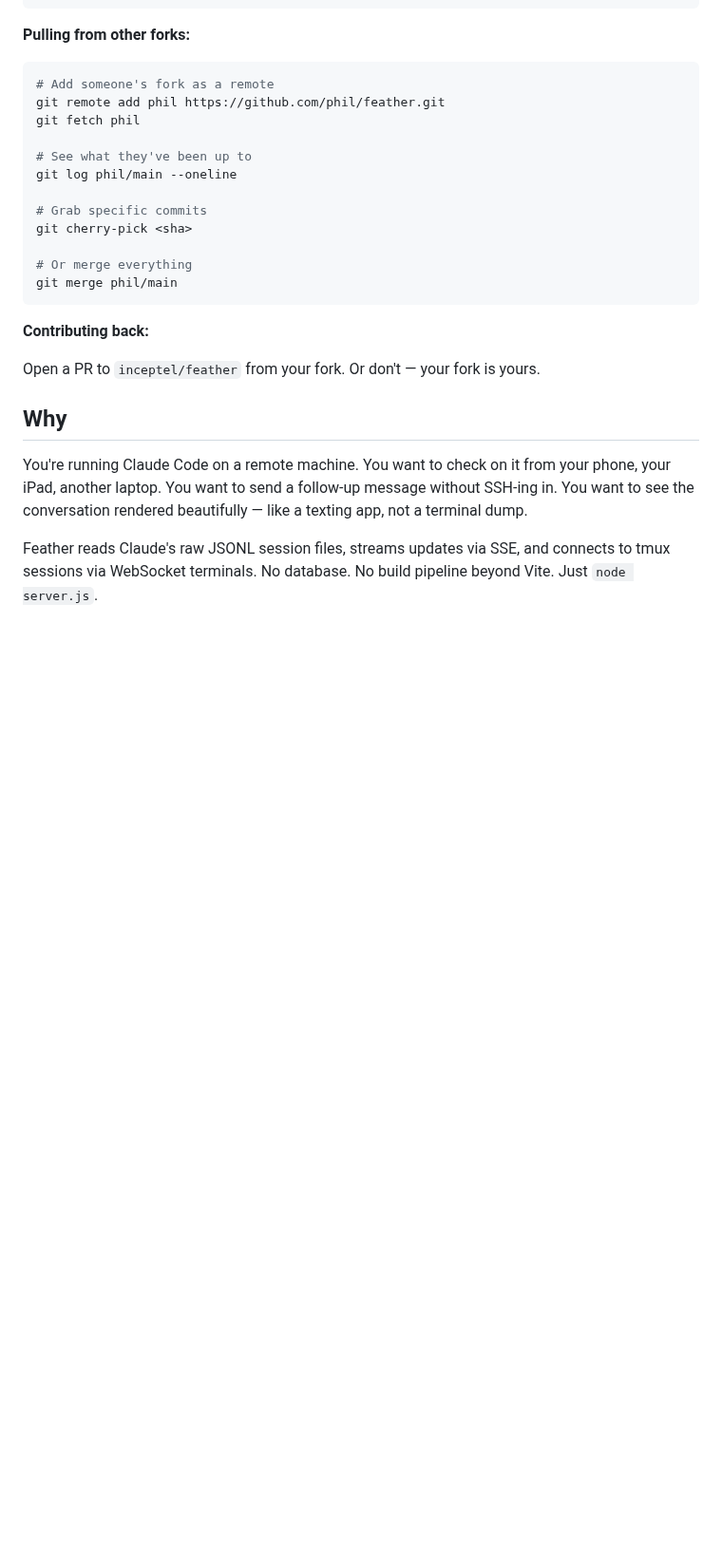
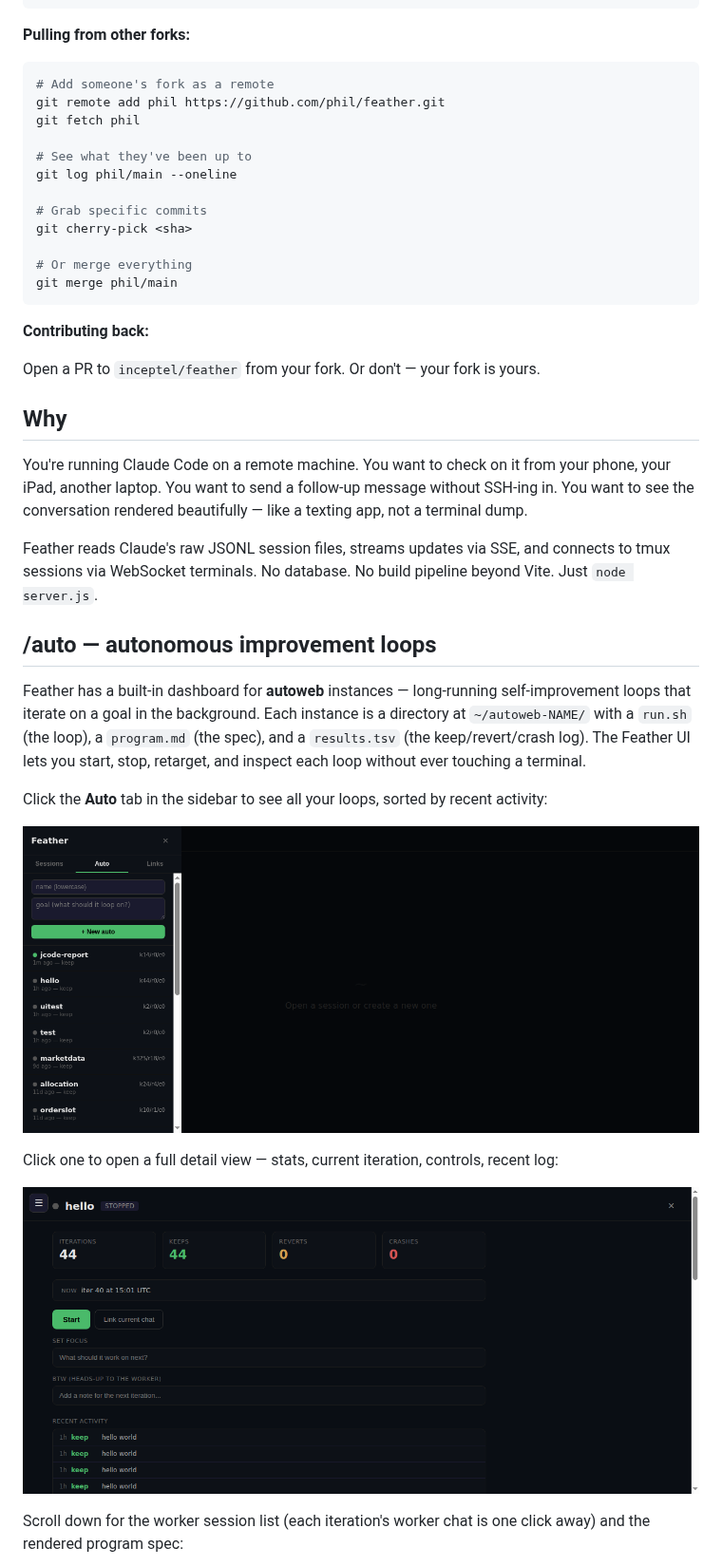
Before and after one commit to inceptel/feather, a Markdown page: README.md, the part around one of its changes. Shown at 95% size. GitHub-like rendering; pictures changed too: docs/screenshots/auto-detail-top.png (added), docs/screenshots/auto-sidebar.png (added); blank space fills up the shorter version.

Commit message:
README: document /auto with screenshots
Co-Authored-By: Claude Opus 4.7 <noreply@anthropic.com>

```diff
--- a/README.md
+++ b/README.md
@@ -57,3 +57,18 @@ Open a PR to `inceptel/feather` from your fork. Or don't — your fork is yours.
 You're running Claude Code on a remote machine. You want to check on it from your phone, your iPad, another laptop. You want to send a follow-up message without SSH-ing in. You want to see the conversation rendered beautifully — like a texting app, not a terminal dump.
 
 Feather reads Claude's raw JSONL session files, streams updates via SSE, and connects to tmux sessions via WebSocket terminals. No database. No build pipeline beyond Vite. Just `node server.js`.
+
+## /auto — autonomous improvement loops
+
+Feather has a built-in dashboard for **autoweb** instances — long-running self-improvement loops that iterate on a goal in the background. Each instance is a directory at `~/autoweb-NAME/` with a `run.sh` (the loop), a `program.md` (the spec), and a `results.tsv` (the keep/revert/crash log). The Feather UI lets you start, stop, retarget, and inspect each loop without ever touching a terminal.
+
+Click the **Auto** tab in the sidebar to see all your loops, sorted by recent activity:
+
+![Auto sidebar](docs/screenshots/auto-sidebar.png)
+
+Click one to open a full detail view — stats, current iteration, controls, recent log:
+
+![Auto detail — top](docs/screenshots/auto-detail-top.png)
+
+Scroll down for the worker session list (each iteration's worker chat is one click away) and the rendered program spec:
+
```
Also changed, not shown: other parts of README.md (+9 -0 lines), docs/screenshots/auto-detail-bottom.png (added).
